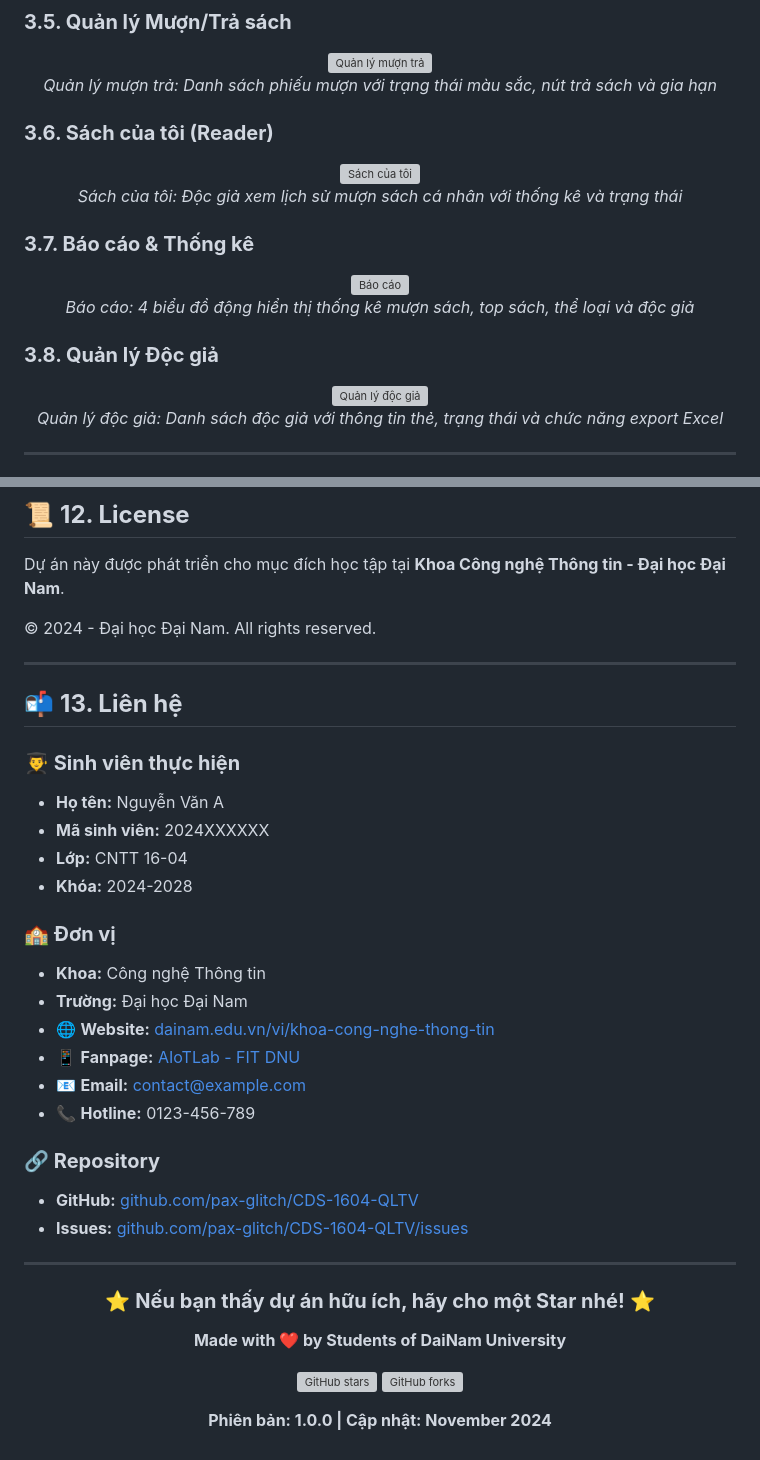
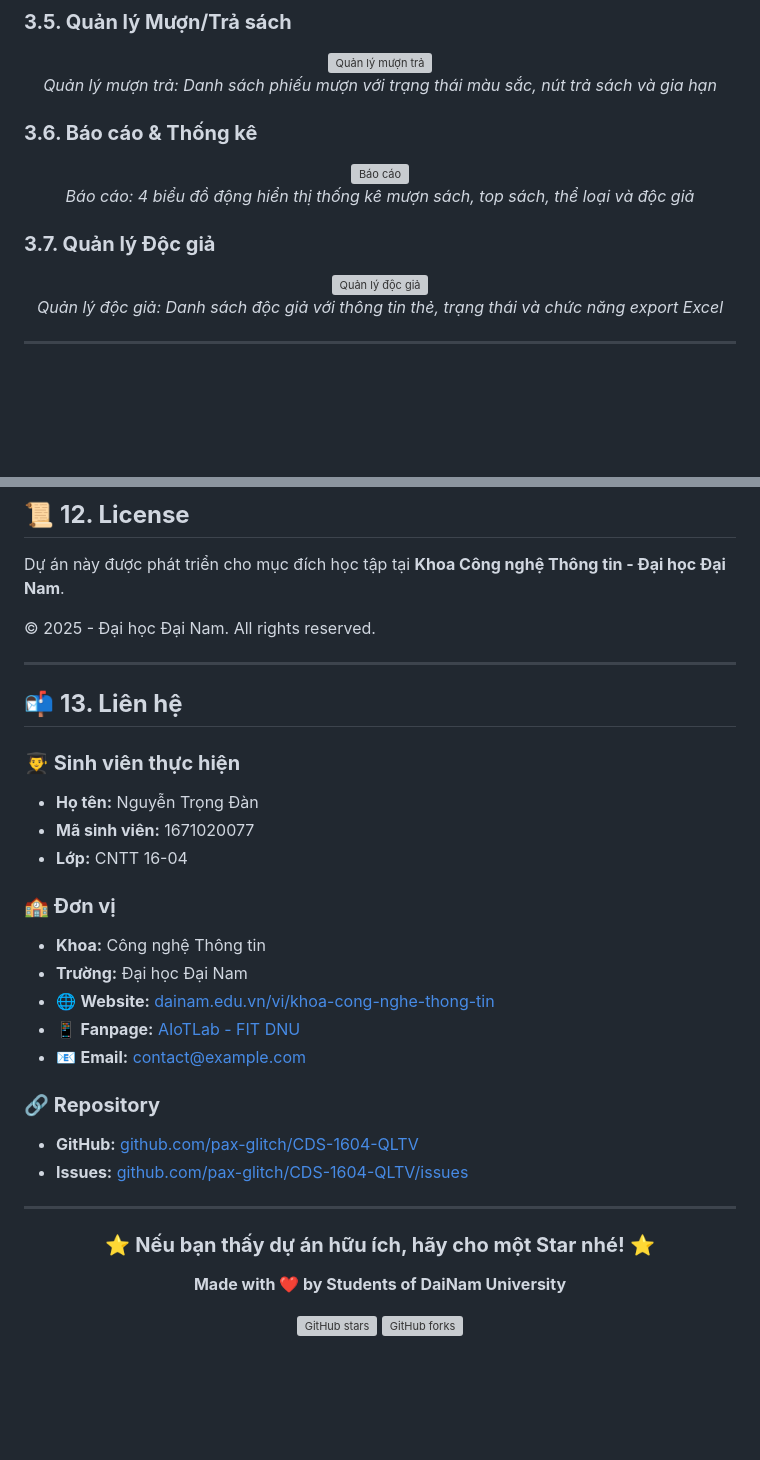
Before and after one commit to pax-glitch/CDS-1604-QLTV, a Markdown page: README.md, 2 parts joined by grey strips. Rendered like a GitHub page; blank space fills up the shorter version; grey boxes are pictures that could not be loaded.

```diff
--- a/README.md
+++ b/README.md
@@ -178,21 +178,15 @@ email-validator==2.1.0
   <em>Quản lý mượn trả: Danh sách phiếu mượn với trạng thái màu sắc, nút trả sách và gia hạn</em>
 </p>
 
-### **3.6. Sách của tôi (Reader)**
-<p align="center">
-  <img src="docs/my-borrows.png" alt="Sách của tôi" width="600"/>
-  <br>
-  <em>Sách của tôi: Độc giả xem lịch sử mượn sách cá nhân với thống kê và trạng thái</em>
-</p>
 
-### **3.7. Báo cáo & Thống kê**
+### **3.6. Báo cáo & Thống kê**
 <p align="center">
   <img src="docs/reports.png" alt="Báo cáo" width="600"/>
   <br>
   <em>Báo cáo: 4 biểu đồ động hiển thị thống kê mượn sách, top sách, thể loại và độc giả</em>
 </p>
 
-### **3.8. Quản lý Độc giả**
+### **3.7. Quản lý Độc giả**
 <p align="center">
   <img src="docs/readers.png" alt="Quản lý độc giả" width="600"/>
   <br>
@@ -773,17 +669,16 @@ Chúng tôi hoan nghênh mọi đóng góp cho dự án!
 
 Dự án này được phát triển cho mục đích học tập tại **Khoa Công nghệ Thông tin - Đại học Đại Nam**.
 
-© 2024 - Đại học Đại Nam. All rights reserved.
+© 2025 - Đại học Đại Nam. All rights reserved.
 
 ---
 
 ## 📬 **13. Liên hệ**
 
 ### **👨‍🎓 Sinh viên thực hiện**
-- **Họ tên:** Nguyễn Văn A
-- **Mã sinh viên:** 2024XXXXXX
+- **Họ tên:** Nguyễn Trọng Đàn
+- **Mã sinh viên:** 1671020077
 - **Lớp:** CNTT 16-04
-- **Khóa:** 2024-2028
 
 ### **🏫 Đơn vị**
 - **Khoa:** Công nghệ Thông tin
@@ -791,7 +686,7 @@ Dự án này được phát triển cho mục đích học tập tại **Khoa C
 - 🌐 **Website:** [dainam.edu.vn/vi/khoa-cong-nghe-thong-tin](https://dainam.edu.vn/vi/khoa-cong-nghe-thong-tin)
 - 📱 **Fanpage:** [AIoTLab - FIT DNU](https://www.facebook.com/DNUAIoTLab)
 - 📧 **Email:** contact@example.com
-- 📞 **Hotline:** 0123-456-789
+
 
 ### **🔗 Repository**
 - **GitHub:** [github.com/pax-glitch/CDS-1604-QLTV](https://github.com/pax-glitch/CDS-1604-QLTV)
@@ -808,6 +703,5 @@ Dự án này được phát triển cho mục đích học tập tại **Khoa C
 [![GitHub stars](https://img.shields.io/github/stars/pax-glitch/CDS-1604-QLTV?style=social)](https://github.com/pax-glitch/CDS-1604-QLTV)
 [![GitHub forks](https://img.shields.io/github/forks/pax-glitch/CDS-1604-QLTV?style=social)](https://github.com/pax-glitch/CDS-1604-QLTV/fork)
 
-**Phiên bản: 1.0.0 | Cập nhật: November 2024**
 
 </div>
```
Also changed, not shown: other parts of README.md (+0 -98 lines).
